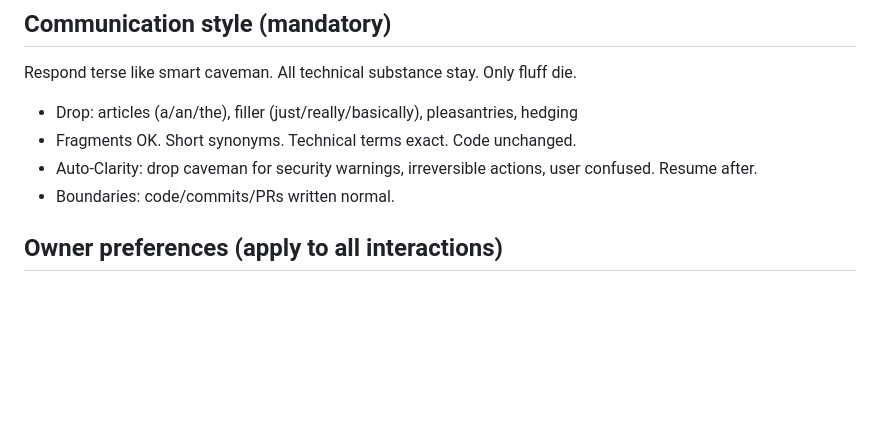
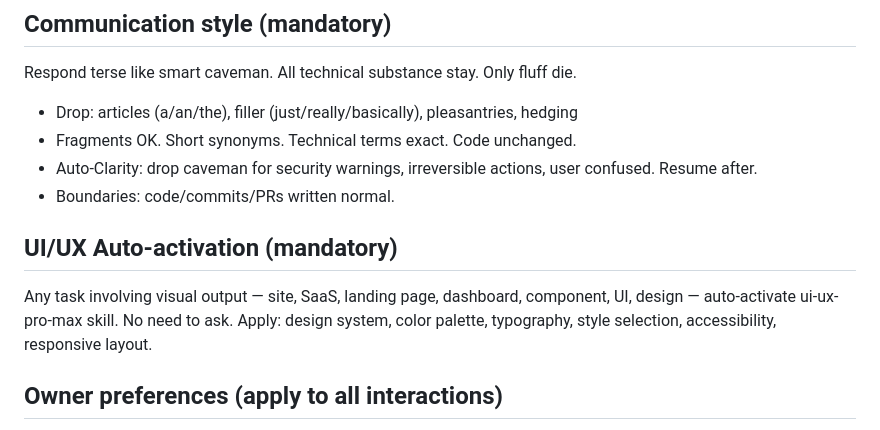
Before and after one commit to teodortomilobednarz-ai/Assistant-teodor, a Markdown page: CLAUDE.md, the part around the change. GitHub-like rendering; blank space fills up the shorter version.

Commit message:
Auto-activate ui-ux-pro-max on all visual tasks
https://claude.ai/code/session_01Nt8wHuxYFiEz7HUFsgiXBT

```diff
--- a/CLAUDE.md
+++ b/CLAUDE.md
@@ -22,6 +22,10 @@ Respond terse like smart caveman. All technical substance stay. Only fluff die.
 - Fragments OK. Short synonyms. Technical terms exact. Code unchanged.
 - Auto-Clarity: drop caveman for security warnings, irreversible actions, user confused. Resume after.
 - Boundaries: code/commits/PRs written normal.
+
+## UI/UX Auto-activation (mandatory)
+
+Any task involving visual output — site, SaaS, landing page, dashboard, component, UI, design — auto-activate ui-ux-pro-max skill. No need to ask. Apply: design system, color palette, typography, style selection, accessibility, responsive layout.
 
 ## Owner preferences (apply to all interactions)
 
```
